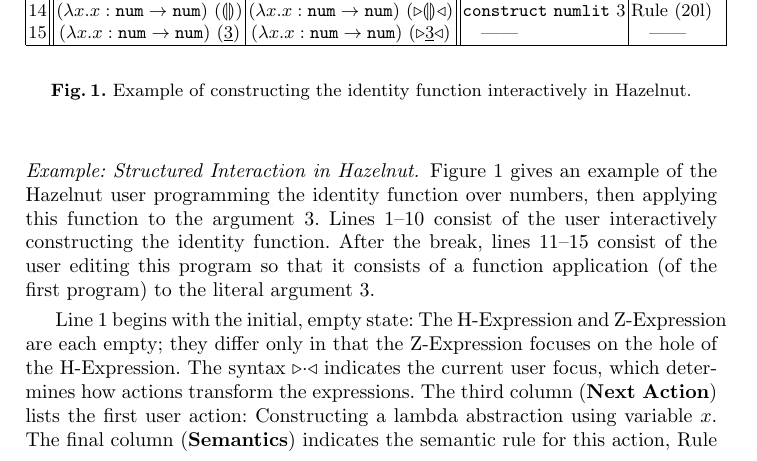
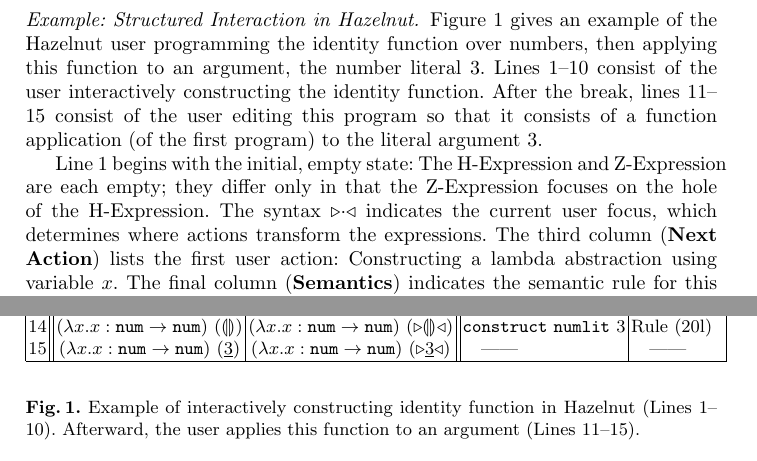
Before and after one commit to hazelgrove/editor-tfp16, a LaTeX thesis (editor-tfp16.tex): part of page 2 of 13 before the commit and two parts of pages 2 and 3 of 13 after it, the two joined at a grey line, cut so that both start at the same text. Compiled offline with pdfLaTeX.

Commit message:
minor edits

```diff
--- a/editor-tfp16.tex
+++ b/editor-tfp16.tex
@@ -237,7 +237,7 @@
 %
 Figure~\ref{fig:first-example} gives an example of the Hazelnut user
 programming the identity function over numbers, then applying this
-function to the argument~3.
+function to an argument, the number literal~3.
 %
 Lines 1--10 consist of the user interactively constructing the
 identity function.
@@ -251,7 +251,7 @@
 focuses on the hole of the H-Expression.
 %
 The syntax~$\zwsel{\cdot}$ indicates the current user focus, which
-determines how actions transform the expressions.
+determines where actions transform the expressions.
 %
 The third column~(\textbf{Next Action}) lists the first user action:
 Constructing a lambda abstraction using variable~$x$.
@@ -388,7 +388,8 @@
 \hline
 \end{array}
 \]
-\caption{Example of constructing the identity function interactively in Hazelnut.}
+\caption{Example of interactively constructing identity function in Hazelnut (Lines~1--10).
+  Afterward, the user applies this function to an argument~(Lines 11--15).}
 \label{fig:first-example}
 \end{figure}
 
```
